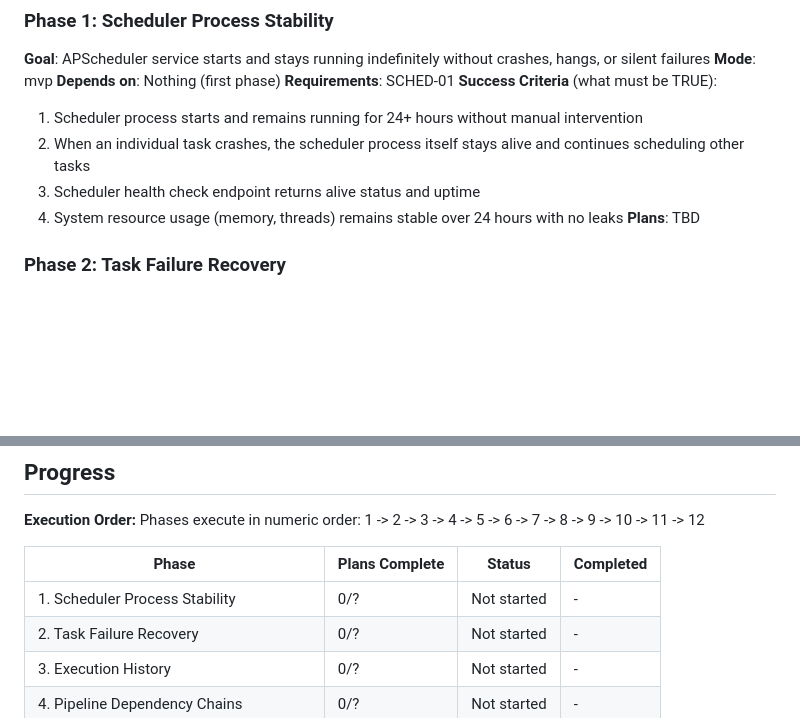
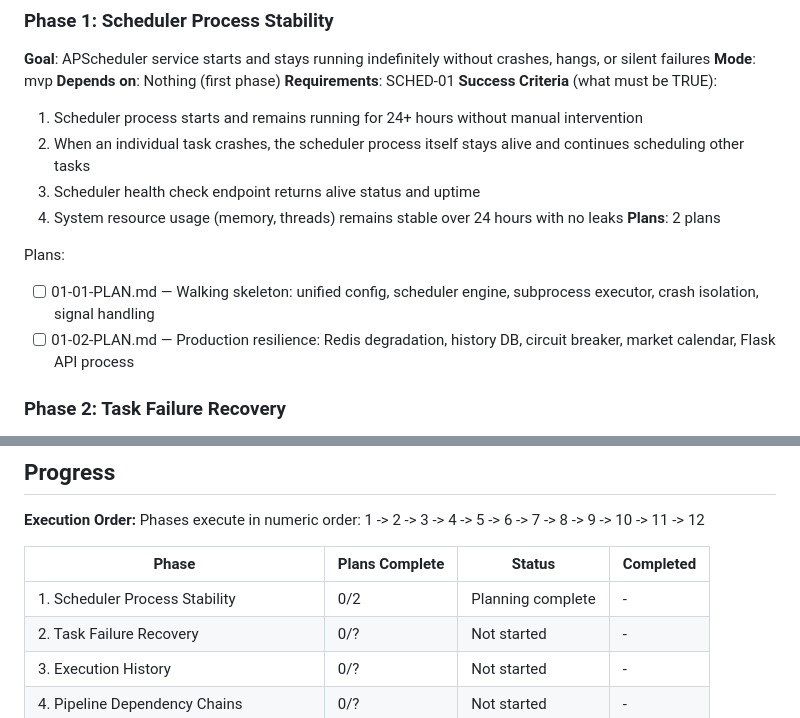
Before and after one commit to LoganHoo/xxxcnstock, a Markdown page: .planning/ROADMAP.md, 2 parts joined by grey strips. GitHub-like rendering; blank space fills up the shorter version.

Commit message:
docs(01-scheduler): create phase plan for scheduler process stability
Two-plan MVP approach:
- Plan 01: Walking skeleton (config, engine, subprocess executor, crash isolation, signal handling)
- Plan 02: Production resilience (Redis degradation, history DB, circuit breaker, market calendar, Flask API)

```diff
--- a/.planning/ROADMAP.md
+++ b/.planning/ROADMAP.md
@@ -37,7 +37,11 @@ Decimal phases appear between their surrounding integers in numeric order.
   2. When an individual task crashes, the scheduler process itself stays alive and continues scheduling other tasks
   3. Scheduler health check endpoint returns alive status and uptime
   4. System resource usage (memory, threads) remains stable over 24 hours with no leaks
-**Plans**: TBD
+**Plans**: 2 plans
+
+Plans:
+- [ ] 01-01-PLAN.md — Walking skeleton: unified config, scheduler engine, subprocess executor, crash isolation, signal handling
+- [ ] 01-02-PLAN.md — Production resilience: Redis degradation, history DB, circuit breaker, market calendar, Flask API process
 
 ### Phase 2: Task Failure Recovery
 **Goal**: Every scheduled task has automatic retry with exponential backoff, and persistent failures trigger alert notifications
@@ -178,7 +182,7 @@ Phases execute in numeric order: 1 -> 2 -> 3 -> 4 -> 5 -> 6 -> 7 -> 8 -> 9 -> 10
 
 | Phase | Plans Complete | Status | Completed |
 |-------|----------------|--------|-----------|
-| 1. Scheduler Process Stability | 0/? | Not started | - |
+| 1. Scheduler Process Stability | 0/2 | Planning complete | - |
 | 2. Task Failure Recovery | 0/? | Not started | - |
 | 3. Execution History | 0/? | Not started | - |
 | 4. Pipeline Dependency Chains | 0/? | Not started | - |
```
Also changed, not shown: 2 other files.
